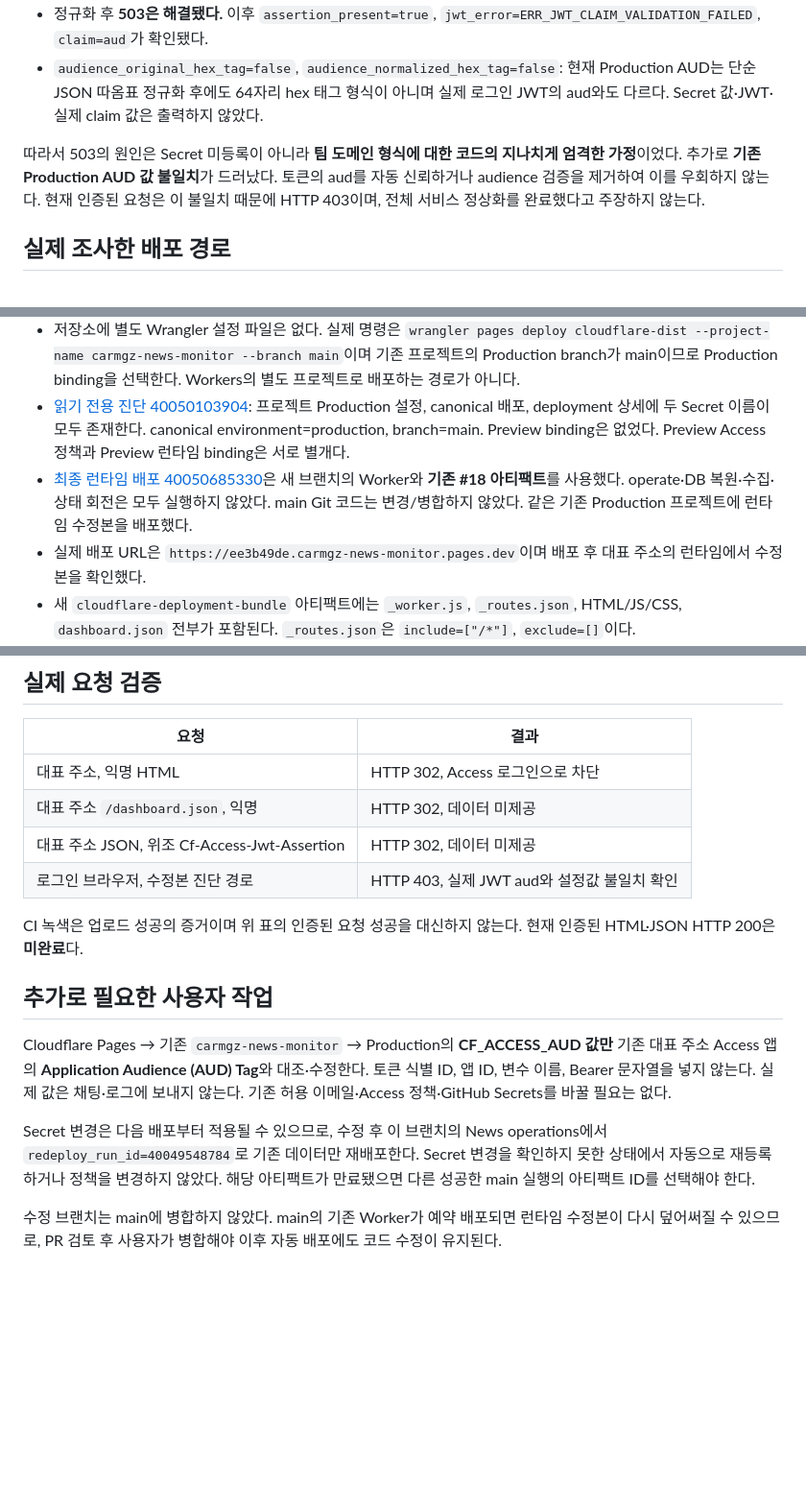
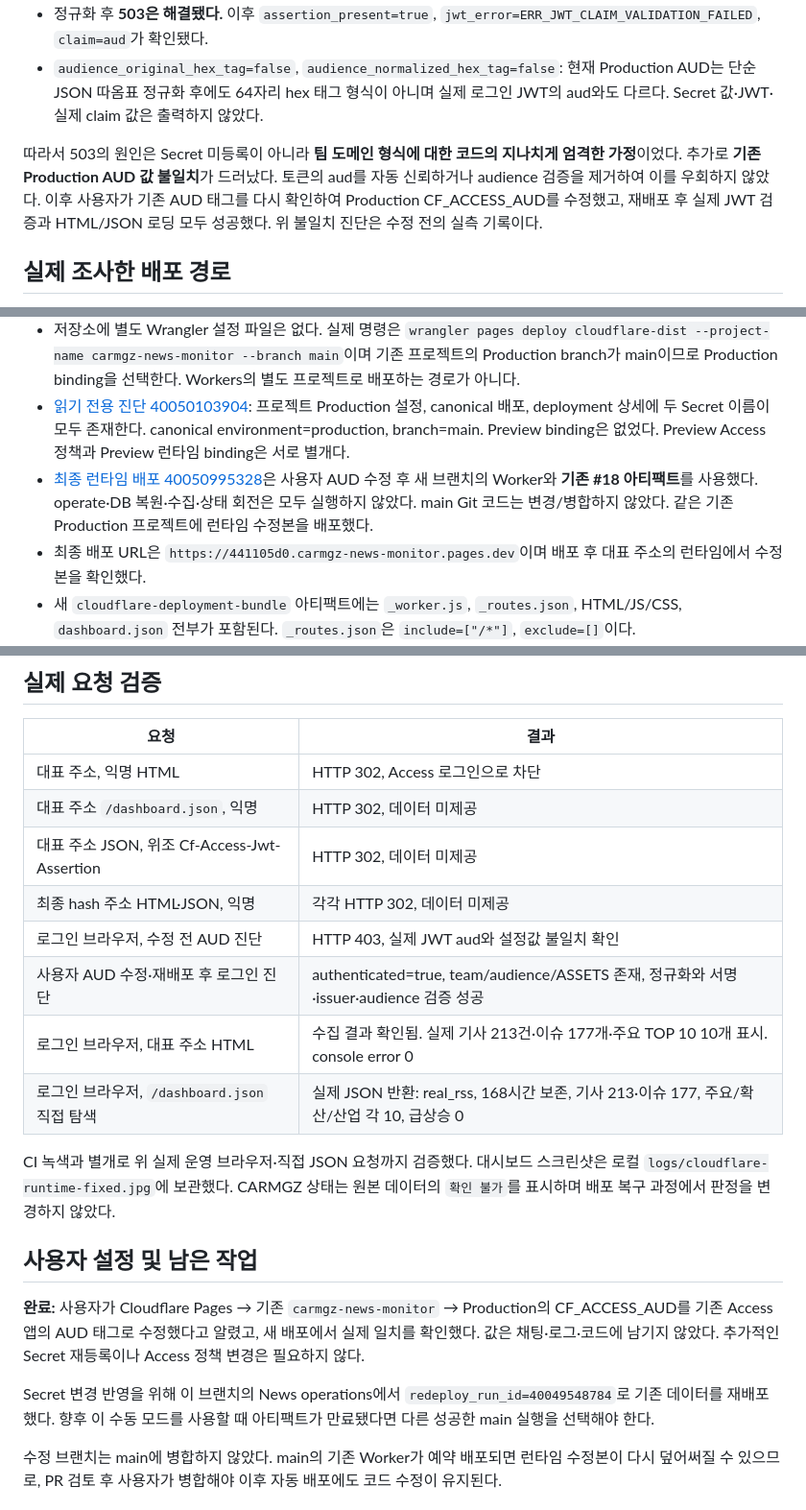
Before and after one commit to choiditor-carmgz/carmgz-news-monitor, a Markdown page: CLOUDFLARE_RUNTIME_REPORT.md, 3 parts joined by grey strips. Shown at 96% size. Drawn GitHub-style; blank space fills up the shorter version.

Commit message:
Record authenticated live dashboard recovery after AUD correction

```diff
--- a/CLOUDFLARE_RUNTIME_REPORT.md
+++ b/CLOUDFLARE_RUNTIME_REPORT.md
@@ -11,7 +11,7 @@
 - 정규화 후 **503은 해결됐다.** 이후 `assertion_present=true`, `jwt_error=ERR_JWT_CLAIM_VALIDATION_FAILED`, `claim=aud`가 확인됐다.
 - `audience_original_hex_tag=false`, `audience_normalized_hex_tag=false`: 현재 Production AUD는 단순 JSON 따옴표 정규화 후에도 64자리 hex 태그 형식이 아니며 실제 로그인 JWT의 aud와도 다르다. Secret 값·JWT·실제 claim 값은 출력하지 않았다.
 
-따라서 503의 원인은 Secret 미등록이 아니라 **팀 도메인 형식에 대한 코드의 지나치게 엄격한 가정**이었다. 추가로 **기존 Production AUD 값 불일치**가 드러났다. 토큰의 aud를 자동 신뢰하거나 audience 검증을 제거하여 이를 우회하지 않는다. 현재 인증된 요청은 이 불일치 때문에 HTTP 403이며, 전체 서비스 정상화를 완료했다고 주장하지 않는다.
+따라서 503의 원인은 Secret 미등록이 아니라 **팀 도메인 형식에 대한 코드의 지나치게 엄격한 가정**이었다. 추가로 **기존 Production AUD 값 불일치**가 드러났다. 토큰의 aud를 자동 신뢰하거나 audience 검증을 제거하여 이를 우회하지 않았다. 이후 사용자가 기존 AUD 태그를 다시 확인하여 Production CF_ACCESS_AUD를 수정했고, 재배포 후 실제 JWT 검증과 HTML/JSON 로딩 모두 성공했다. 위 불일치 진단은 수정 전의 실측 기록이다.
 
 ## 실제 조사한 배포 경로
 
@@ -19,8 +19,8 @@
 - 기존 인증 Worker는 deploy job에서 `pnpm run build:guard`로 생성되므로 원래 dashboard-preview에는 들어 있지 않았다. Wrangler에는 생성한 Worker를 포함한 `cloudflare-dist/`를 전달했다. 원래 503 고유 문구 자체도 Worker 실행의 증거다.
 - 저장소에 별도 Wrangler 설정 파일은 없다. 실제 명령은 `wrangler pages deploy cloudflare-dist --project-name carmgz-news-monitor --branch main`이며 기존 프로젝트의 Production branch가 main이므로 Production binding을 선택한다. Workers의 별도 프로젝트로 배포하는 경로가 아니다.
 - [읽기 전용 진단 40050103904](https://github.com/choiditor-carmgz/carmgz-news-monitor/actions/runs/40050103904): 프로젝트 Production 설정, canonical 배포, deployment 상세에 두 Secret 이름이 모두 존재한다. canonical environment=production, branch=main. Preview binding은 없었다. Preview Access 정책과 Preview 런타임 binding은 서로 별개다.
-- [최종 런타임 배포 40050685330](https://github.com/choiditor-carmgz/carmgz-news-monitor/actions/runs/40050685330)은 새 브랜치의 Worker와 **기존 #18 아티팩트**를 사용했다. operate·DB 복원·수집·상태 회전은 모두 실행하지 않았다. main Git 코드는 변경/병합하지 않았다. 같은 기존 Production 프로젝트에 런타임 수정본을 배포했다.
-- 실제 배포 URL은 `https://ee3b49de.carmgz-news-monitor.pages.dev`이며 배포 후 대표 주소의 런타임에서 수정본을 확인했다.
+- [최종 런타임 배포 40050995328](https://github.com/choiditor-carmgz/carmgz-news-monitor/actions/runs/40050995328)은 사용자 AUD 수정 후 새 브랜치의 Worker와 **기존 #18 아티팩트**를 사용했다. operate·DB 복원·수집·상태 회전은 모두 실행하지 않았다. main Git 코드는 변경/병합하지 않았다. 같은 기존 Production 프로젝트에 런타임 수정본을 배포했다.
+- 최종 배포 URL은 `https://441105d0.carmgz-news-monitor.pages.dev`이며 배포 후 대표 주소의 런타임에서 수정본을 확인했다.
 - 새 `cloudflare-deployment-bundle` 아티팩트에는 `_worker.js`, `_routes.json`, HTML/JS/CSS, `dashboard.json` 전부가 포함된다. `_routes.json`은 `include=["/*"]`, `exclude=[]`이다.
 - 원본 #18과 최종 업로드 JSON의 SHA-256은 둘 다 `a6b29bbde6319383f118e475d33e432b0ac7bd4cc8425e4df0c44cf87166860e`로 동일하다. 뉴스 데이터를 수정하거나 새로 생성하지 않았다.
 
@@ -39,15 +39,19 @@
 | 대표 주소, 익명 HTML | HTTP 302, Access 로그인으로 차단 |
 | 대표 주소 `/dashboard.json`, 익명 | HTTP 302, 데이터 미제공 |
 | 대표 주소 JSON, 위조 Cf-Access-Jwt-Assertion | HTTP 302, 데이터 미제공 |
-| 로그인 브라우저, 수정본 진단 경로 | HTTP 403, 실제 JWT aud와 설정값 불일치 확인 |
+| 최종 hash 주소 HTML·JSON, 익명 | 각각 HTTP 302, 데이터 미제공 |
+| 로그인 브라우저, 수정 전 AUD 진단 | HTTP 403, 실제 JWT aud와 설정값 불일치 확인 |
+| 사용자 AUD 수정·재배포 후 로그인 진단 | authenticated=true, team/audience/ASSETS 존재, 정규화와 서명·issuer·audience 검증 성공 |
+| 로그인 브라우저, 대표 주소 HTML | 수집 결과 확인됨. 실제 기사 213건·이슈 177개·주요 TOP 10 10개 표시. console error 0 |
+| 로그인 브라우저, `/dashboard.json` 직접 탐색 | 실제 JSON 반환: real_rss, 168시간 보존, 기사 213·이슈 177, 주요/확산/산업 각 10, 급상승 0 |
 
-CI 녹색은 업로드 성공의 증거이며 위 표의 인증된 요청 성공을 대신하지 않는다. 현재 인증된 HTML·JSON HTTP 200은 **미완료**다.
+CI 녹색과 별개로 위 실제 운영 브라우저·직접 JSON 요청까지 검증했다. 대시보드 스크린샷은 로컬 `logs/cloudflare-runtime-fixed.jpg`에 보관했다. CARMGZ 상태는 원본 데이터의 `확인 불가`를 표시하며 배포 복구 과정에서 판정을 변경하지 않았다.
 
-## 추가로 필요한 사용자 작업
+## 사용자 설정 및 남은 작업
 
-Cloudflare Pages → 기존 `carmgz-news-monitor` → Production의 **CF_ACCESS_AUD 값만** 기존 대표 주소 Access 앱의 **Application Audience (AUD) Tag**와 대조·수정한다. 토큰 식별 ID, 앱 ID, 변수 이름, Bearer 문자열을 넣지 않는다. 실제 값은 채팅·로그에 보내지 않는다. 기존 허용 이메일·Access 정책·GitHub Secrets를 바꿀 필요는 없다.
+**완료:** 사용자가 Cloudflare Pages → 기존 `carmgz-news-monitor` → Production의 CF_ACCESS_AUD를 기존 Access 앱의 AUD 태그로 수정했다고 알렸고, 새 배포에서 실제 일치를 확인했다. 값은 채팅·로그·코드에 남기지 않았다. 추가적인 Secret 재등록이나 Access 정책 변경은 필요하지 않다.
 
-Secret 변경은 다음 배포부터 적용될 수 있으므로, 수정 후 이 브랜치의 News operations에서 `redeploy_run_id=40049548784`로 기존 데이터만 재배포한다. Secret 변경을 확인하지 못한 상태에서 자동으로 재등록하거나 정책을 변경하지 않았다. 해당 아티팩트가 만료됐으면 다른 성공한 main 실행의 아티팩트 ID를 선택해야 한다.
+Secret 변경 반영을 위해 이 브랜치의 News operations에서 `redeploy_run_id=40049548784`로 기존 데이터를 재배포했다. 향후 이 수동 모드를 사용할 때 아티팩트가 만료됐다면 다른 성공한 main 실행을 선택해야 한다.
 
 수정 브랜치는 main에 병합하지 않았다. main의 기존 Worker가 예약 배포되면 런타임 수정본이 다시 덮어써질 수 있으므로, PR 검토 후 사용자가 병합해야 이후 자동 배포에도 코드 수정이 유지된다.
 
```
